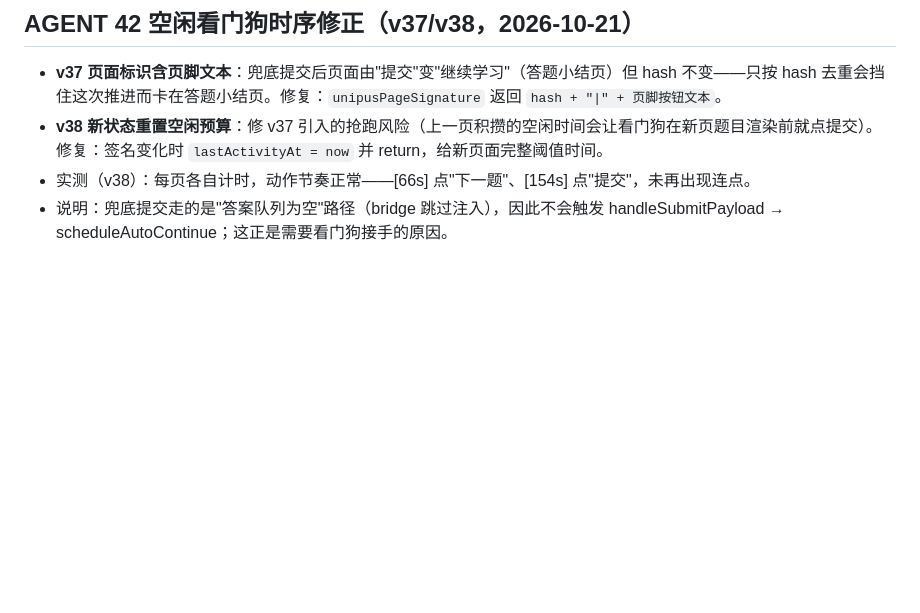
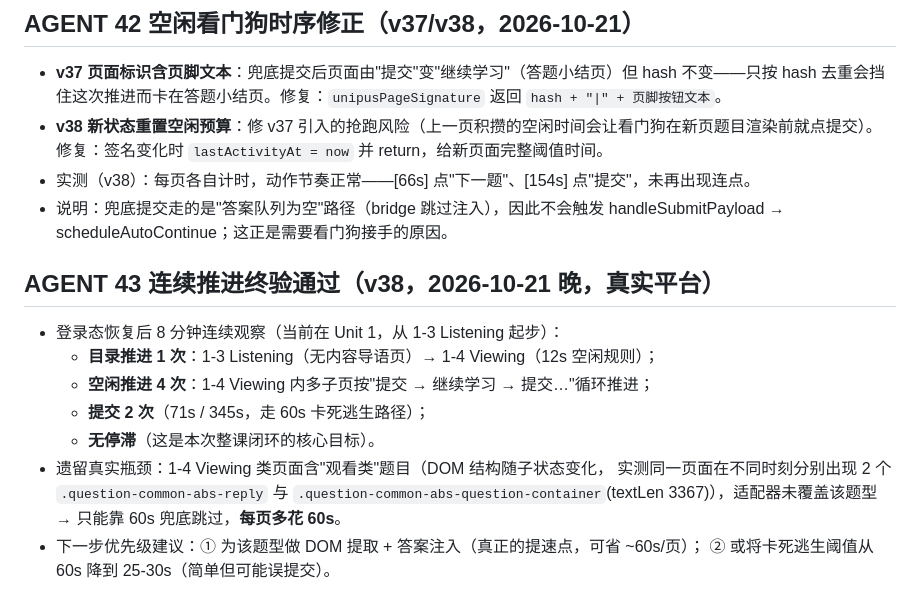
Before and after one commit to qinmingxun/chaoxing1, a Markdown page: AGENT_STATUS.md, the part around the change. Rendered like a GitHub page; blank space fills up the shorter version.

Commit message:
AGENT 43：整课连续推进终验（目录推进1次+空闲推进4次+提交2次，无停滞）；记录未覆盖题型的 60s 瓶颈与下一步优先级

```diff
--- a/AGENT_STATUS.md
+++ b/AGENT_STATUS.md
@@ -328,3 +328,17 @@
 - **v38 新状态重置空闲预算**：修 v37 引入的抢跑风险（上一页积攒的空闲时间会让看门狗在新页题目渲染前就点提交）。修复：签名变化时 `lastActivityAt = now` 并 return，给新页面完整阈值时间。
 - 实测（v38）：每页各自计时，动作节奏正常——[66s] 点"下一题"、[154s] 点"提交"，未再出现连点。
 - 说明：兜底提交走的是"答案队列为空"路径（bridge 跳过注入），因此不会触发 handleSubmitPayload → scheduleAutoContinue；这正是需要看门狗接手的原因。
+
+## AGENT 43 连续推进终验通过（v38，2026-10-21 晚，真实平台）
+
+- 登录态恢复后 8 分钟连续观察（当前在 Unit 1，从 1-3 Listening 起步）：
+  - **目录推进 1 次**：1-3 Listening（无内容导语页）→ 1-4 Viewing（12s 空闲规则）；
+  - **空闲推进 4 次**：1-4 Viewing 内多子页按"提交 → 继续学习 → 提交…"循环推进；
+  - **提交 2 次**（71s / 345s，走 60s 卡死逃生路径）；
+  - **无停滞**（这是本次整课闭环的核心目标）。
+- 遗留真实瓶颈：1-4 Viewing 类页面含"观看类"题目（DOM 结构随子状态变化，
+  实测同一页面在不同时刻分别出现 2 个 `.question-common-abs-reply` 与
+  `.question-common-abs-question-container`(textLen 3367)），适配器未覆盖该题型 →
+  只能靠 60s 兜底跳过，**每页多花 60s**。
+- 下一步优先级建议：① 为该题型做 DOM 提取 + 答案注入（真正的提速点，可省 ~60s/页）；
+  ② 或将卡死逃生阈值从 60s 降到 25-30s（简单但可能误提交）。
```
